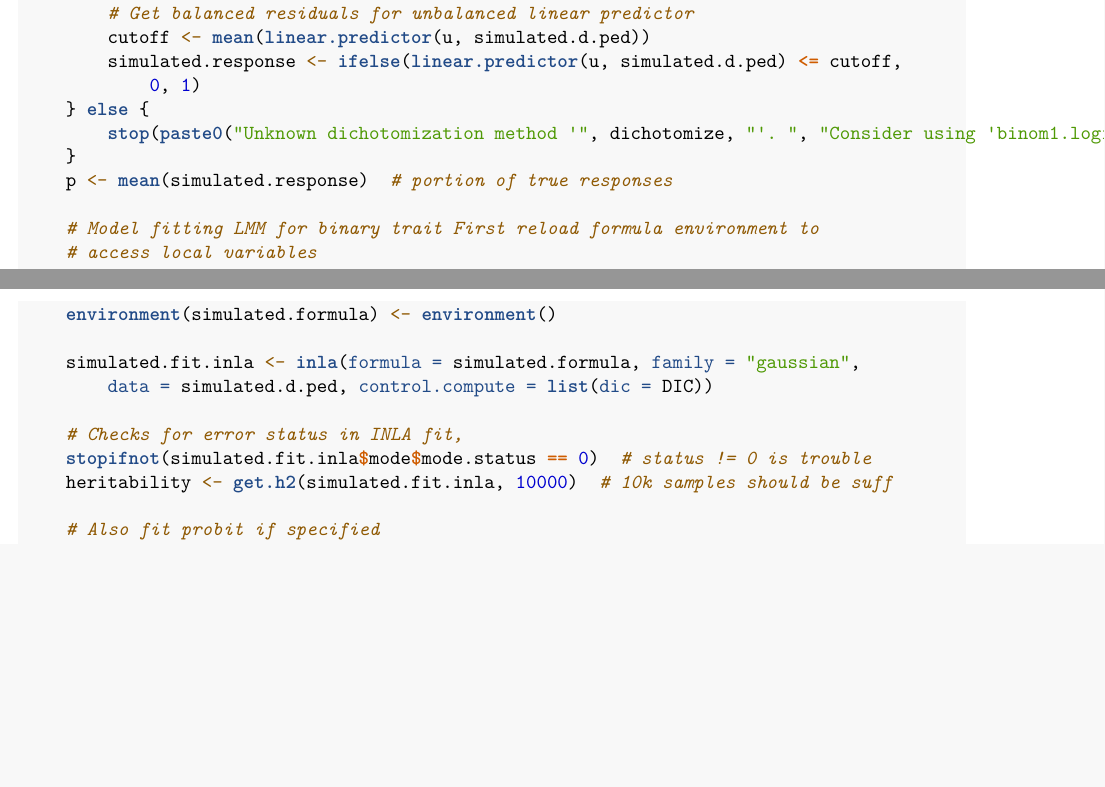
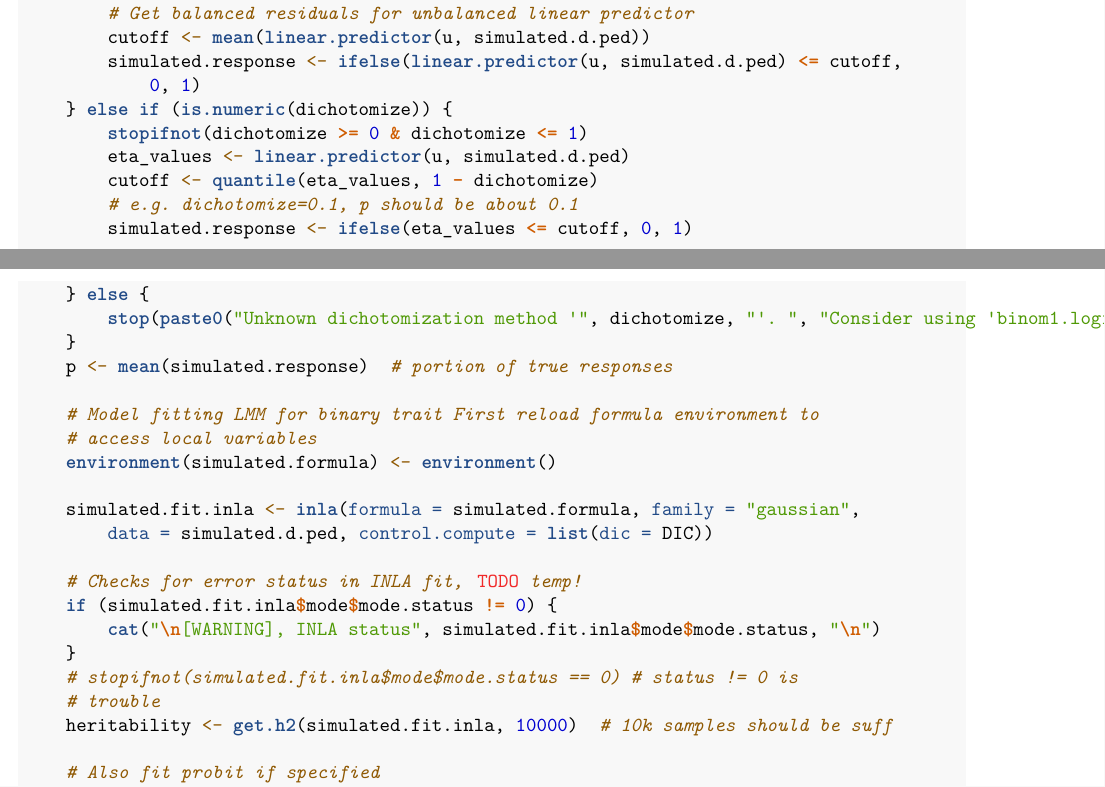
Before and after one commit to frederni/TMA4900-MasterThesis, an R Markdown document (code/Main notebook.Rmd): two parts of pages 5 and 6 of 24 before the commit and two parts of pages 5 and 6 of 25 after it, joined at a grey line, cut so that both start at the same text, the shorter picture padded with empty space. Rendered offline with R 4.5, knitr and Pandoc, then LaTeX, with nearby package versions; some code elsewhere in the file could not run offline.

Commit message:
add dichotomization forcing unbalanced phenotypic mean

```diff
--- a/code/Main notebook.Rmd
+++ b/code/Main notebook.Rmd
@@ -292,7 +292,15 @@ simulated.heritability <- function(NeNc = 0.5, idgen = 100, nGen = 9,
     simulated.response <- ifelse(
       linear.predictor(u, simulated.d.ped) <= cutoff, 0, 1
       )
-  } else {
+  } else if (is.numeric(dichotomize)){
+    stopifnot(dichotomize >= 0 & dichotomize <= 1)
+    eta_values <- linear.predictor(u, simulated.d.ped)
+    cutoff <- quantile(eta_values, 1-dichotomize)
+    # e.g. dichotomize=0.1, p should be about 0.1
+    simulated.response <- ifelse(eta_values <= cutoff, 0, 1)
+
+  }
+  else {
     stop(paste0(
       "Unknown dichotomization method '", dichotomize, "'. ",
       "Consider using 'binom1.logit' or 'round'."
@@ -311,7 +319,11 @@ simulated.heritability <- function(NeNc = 0.5, idgen = 100, nGen = 9,
   )
 
   # Checks for error status in INLA fit,
-  stopifnot(simulated.fit.inla$mode$mode.status == 0) # status != 0 is trouble
+  # TODO temp!
+  if (simulated.fit.inla$mode$mode.status != 0){
+    cat("\n[WARNING], INLA status", simulated.fit.inla$mode$mode.status,"\n")
+  }
+  # stopifnot(simulated.fit.inla$mode$mode.status == 0) # status != 0 is trouble
   heritability <- get.h2(simulated.fit.inla, 10000) # 10k samples should be suff
 
   # Also fit probit if specified
```
Also changed, not shown: code/Main notebook.Rmd (7 more changed lines).
